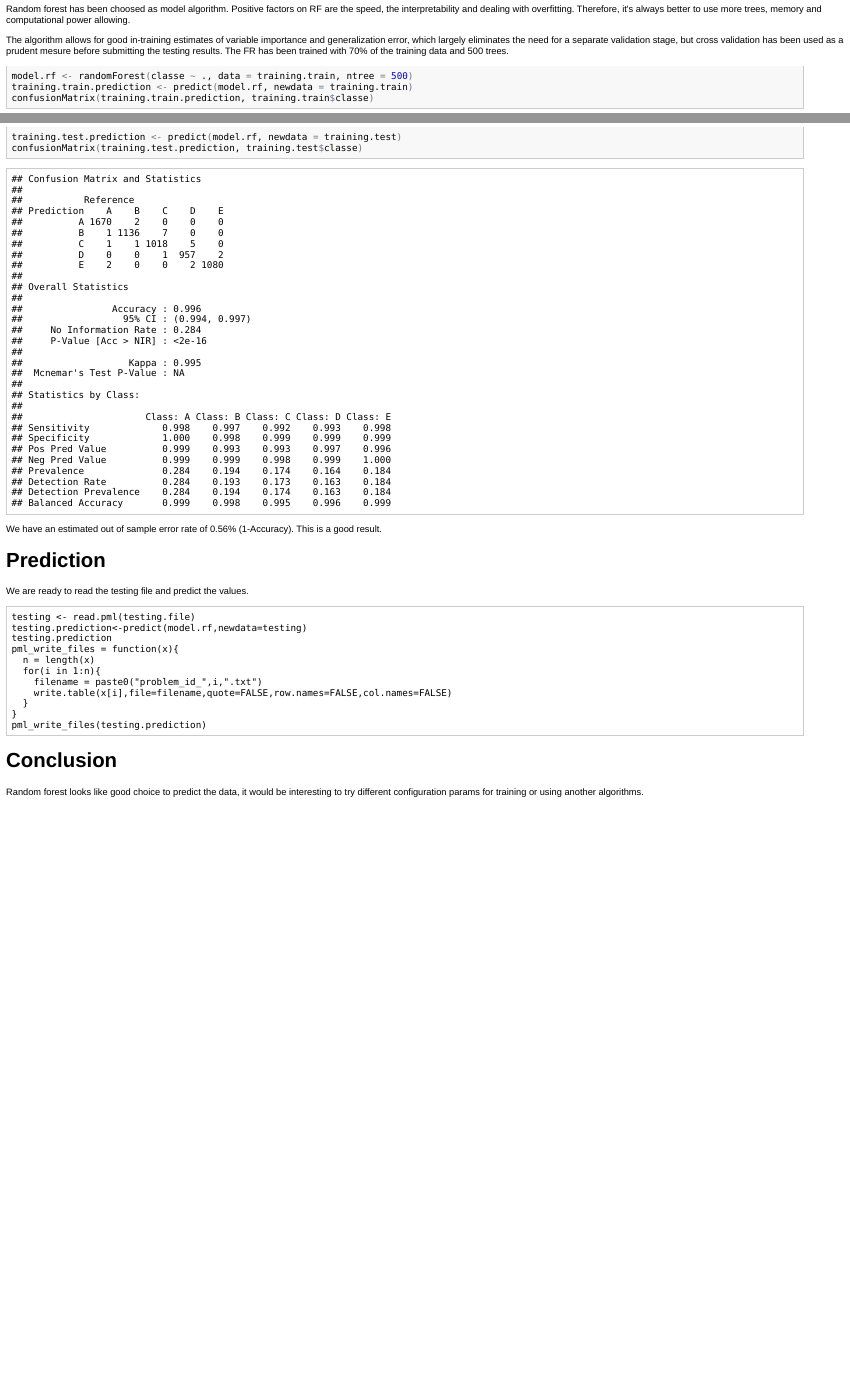
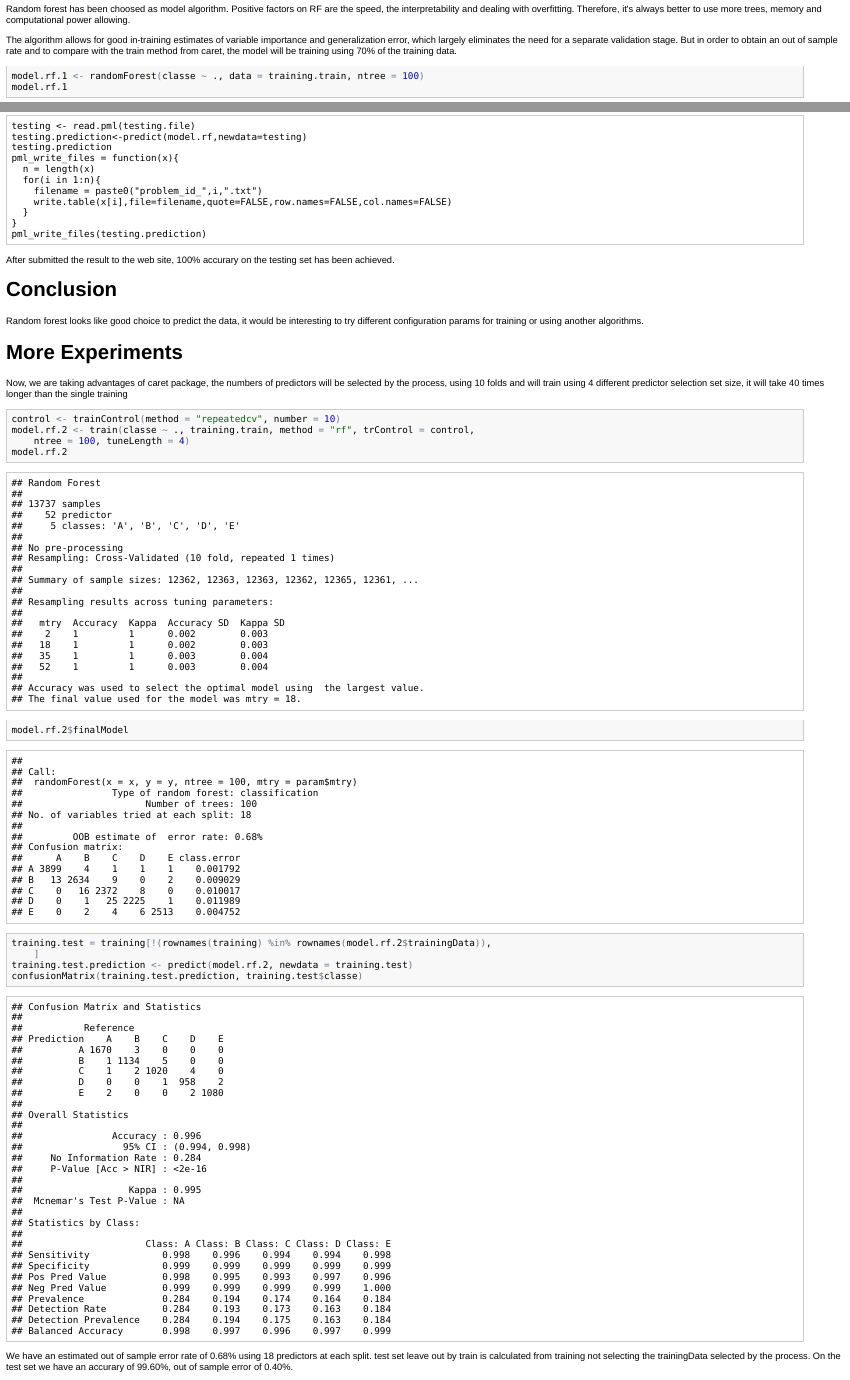
Before and after one commit to ToniRincon/PracticalMachineLearning, an R Markdown document (PracticalMachineLearning.Rmd): the page in a window 1100 px wide, from 1570 px down, and a second part further down, joined at a grey line. The pictures show the output file PracticalMachineLearning.html that the author committed with the source, opened offline.

Commit message:
more experiments

````diff
--- a/PracticalMachineLearning.Rmd
+++ b/PracticalMachineLearning.Rmd
@@ -68,9 +68,6 @@ training.test  <- training[-training.train.index,]
 
 Random forest has been choosed as model algorithm. Positive factors on RF are the speed, the interpretability and dealing with overfitting. Therefore, it's always better to use more trees, memory and computational power allowing.
 
-The algorithm allows for good in-training estimates of variable importance and generalization error, which largely eliminates the need for a separate validation stage, but cross validation has been used as a prudent mesure before submitting the testing results. The FR has been trained with 70% of the training data and 500 trees.
+The algorithm allows for good in-training estimates of variable importance and generalization error, which largely eliminates the need for a separate validation stage. But in order to obtain an out of sample rate and to compare with the train method from caret, the model will be training using 70% of the training data.
 
 ```{r echo = TRUE}
-model.rf <- randomForest(classe~.,data=training.train,ntree=500)
-training.train.prediction <- predict(model.rf,newdata=training.train)
-confusionMatrix(training.train.prediction,training.train$classe)
@@ -81,2 +74,2 @@ We have an accuracy of 100%. We hope that there is not too much overfitting. We
-```{r echo = TRUE}
-training.test.prediction <- predict(model.rf,newdata=training.test)
+model.rf.1 <- randomForest(classe~.,data=training.train,ntree=100)
+model.rf.1
@@ -83,7 +77,7 @@ training.test.prediction <- predict(model.rf,newdata=training.test)
 confusionMatrix(training.test.prediction,training.test$classe)
 ```
 
-We have an estimated out of sample error rate of 0.56% (1-Accuracy). This is a good result.
+We have an estimated out of bag error of 0.76%. Accuracy is 99.60%, out of sample is 0.40%
 
 # Prediction
 
@@ -103,6 +97,24 @@ pml_write_files = function(x){
 pml_write_files(testing.prediction)
 ```
 
+After submitted the result to the web site, 100% accurary on the testing set has been achieved.
+
 # Conclusion
 
 Random forest looks like good choice to predict the data, it would be interesting to try different configuration params for training or using another algorithms.
+
+# More Experiments
+
+Now, we are taking advantages of caret package, the numbers of predictors will be selected by the process, using 10 folds and will train using 4 different predictor selection set size, it will take 40 times longer than the single training
+
+```{r echo = TRUE}
+control <- trainControl(method = "repeatedcv",number=10)
+model.rf.2 <- train(classe ~ ., training.train,method='rf',trControl=control,ntree=100,tuneLength=4)
+model.rf.2
+model.rf.2$finalModel
+training.test=training[!(rownames(training) %in% rownames(model.rf.2$trainingData)),]
+training.test.prediction <- predict(model.rf.2,newdata=training.test)
+confusionMatrix(training.test.prediction,training.test$classe)
+```
+
+We have an estimated out of sample error rate of 0.68% using 18 predictors at each split. test set leave out by train is calculated from training not selecting the trainingData selected by the process. On the test set we have an accurary of 99.60%, out of sample error of 0.40%.
````
Also changed, not shown: PracticalMachineLearning.html, PracticalMachineLearning.md, PracticalMachineLearning.pdf, PracticalMachineLearning.Rmd (7 more changed lines).
